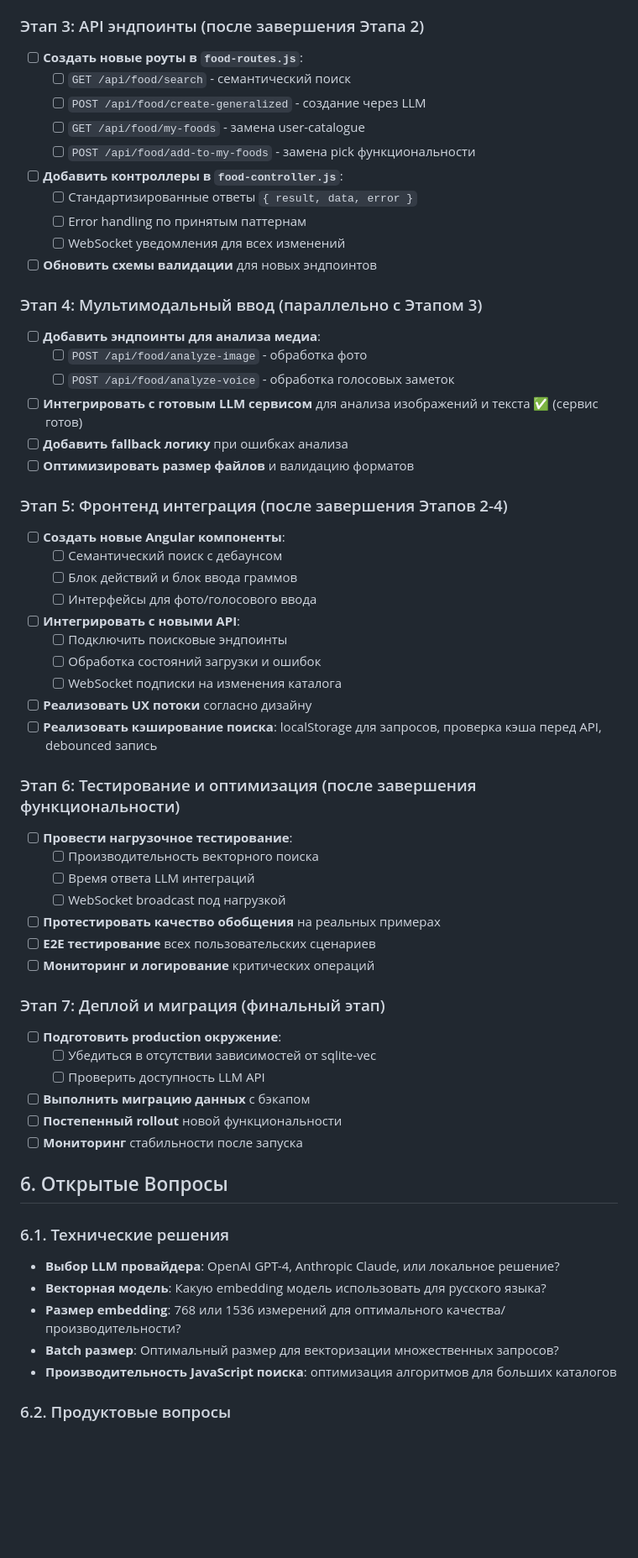
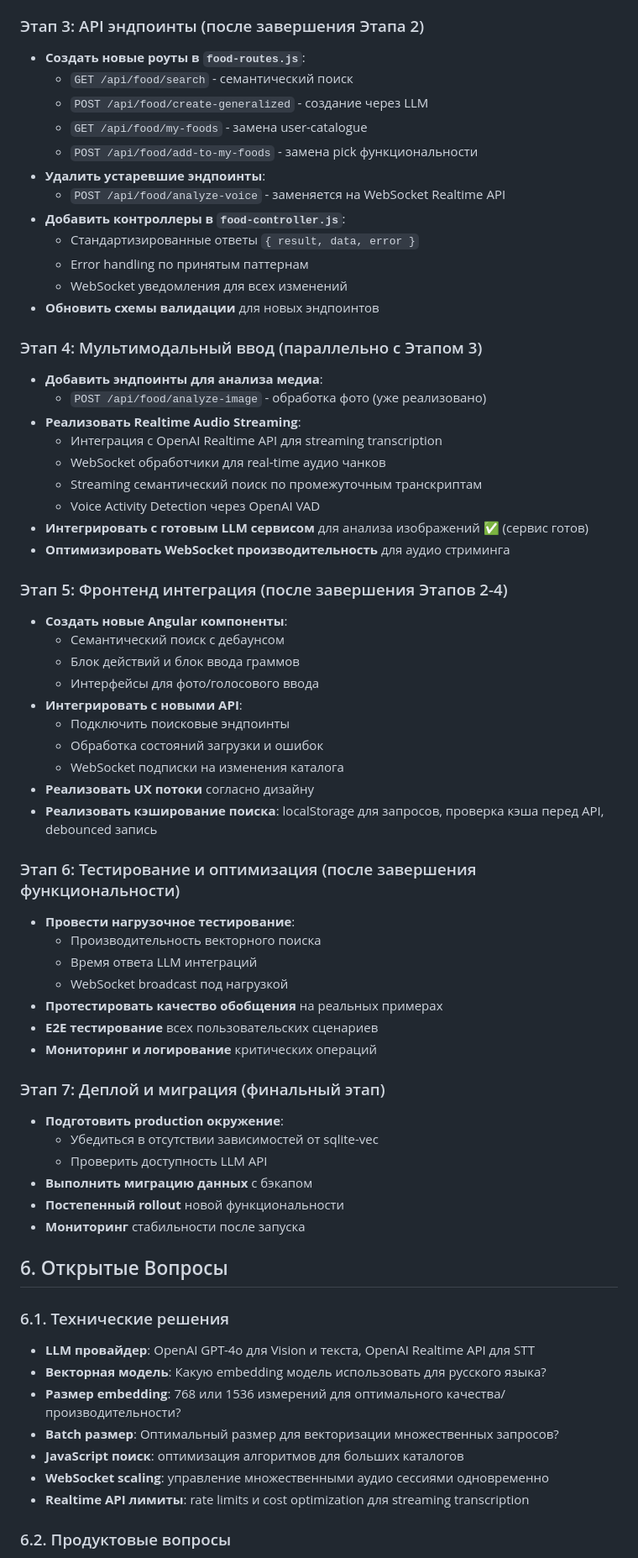
Before and after one commit to VanVakarian/megaApp-NodeJS, a Markdown page: plans/improved-catalogue-design-doc.md, the part around the change printed below. Shown: that part at 84% size. Drawn GitHub-style; blank space fills up the shorter version.

Commit message:
📝 [120] Design doc updated with real-time audio recognition feature.

```diff
--- a/plans/improved-catalogue-design-doc.md
+++ b/plans/improved-catalogue-design-doc.md
@@ -274,62 +284,69 @@
 - ✅ **Расширить AI архитектуру** для поддержки множественных провайдеров (OpenRouter, Naga.ac, OpenAI)
 
 ### Этап 3: API эндпоинты (после завершения Этапа 2)
-- [ ] **Создать новые роуты в `food-routes.js`**:
-  - [ ] `GET /api/food/search` - семантический поиск
-  - [ ] `POST /api/food/create-generalized` - создание через LLM
-  - [ ] `GET /api/food/my-foods` - замена user-catalogue
-  - [ ] `POST /api/food/add-to-my-foods` - замена pick функциональности
-- [ ] **Добавить контроллеры в `food-controller.js`**:
-  - [ ] Стандартизированные ответы `{ result, data, error }`
-  - [ ] Error handling по принятым паттернам
-  - [ ] WebSocket уведомления для всех изменений
-- [ ] **Обновить схемы валидации** для новых эндпоинтов
+- **Создать новые роуты в `food-routes.js`**:
+  - `GET /api/food/search` - семантический поиск
+  - `POST /api/food/create-generalized` - создание через LLM
+  - `GET /api/food/my-foods` - замена user-catalogue
+  - `POST /api/food/add-to-my-foods` - замена pick функциональности
+- **Удалить устаревшие эндпоинты**:
+  - `POST /api/food/analyze-voice` - заменяется на WebSocket Realtime API
+- **Добавить контроллеры в `food-controller.js`**:
+  - Стандартизированные ответы `{ result, data, error }`
+  - Error handling по принятым паттернам
+  - WebSocket уведомления для всех изменений
+- **Обновить схемы валидации** для новых эндпоинтов
 
 ### Этап 4: Мультимодальный ввод (параллельно с Этапом 3)
-- [ ] **Добавить эндпоинты для анализа медиа**:
-  - [ ] `POST /api/food/analyze-image` - обработка фото
-  - [ ] `POST /api/food/analyze-voice` - обработка голосовых заметок
-- [ ] **Интегрировать с готовым LLM сервисом** для анализа изображений и текста ✅ (сервис готов)
-- [ ] **Добавить fallback логику** при ошибках анализа
-- [ ] **Оптимизировать размер файлов** и валидацию форматов
+- **Добавить эндпоинты для анализа медиа**:
+  - `POST /api/food/analyze-image` - обработка фото (уже реализовано)
+- **Реализовать Realtime Audio Streaming**:
+  - Интеграция с OpenAI Realtime API для streaming transcription
+  - WebSocket обработчики для real-time аудио чанков
+  - Streaming семантический поиск по промежуточным транскриптам
+  - Voice Activity Detection через OpenAI VAD
+- **Интегрировать с готовым LLM сервисом** для анализа изображений ✅ (сервис готов)
+- **Оптимизировать WebSocket производительность** для аудио стриминга
 
 ### Этап 5: Фронтенд интеграция (после завершения Этапов 2-4)
-- [ ] **Создать новые Angular компоненты**:
-  - [ ] Семантический поиск с дебаунсом
-  - [ ] Блок действий и блок ввода граммов
-  - [ ] Интерфейсы для фото/голосового ввода
-- [ ] **Интегрировать с новыми API**:
-  - [ ] Подключить поисковые эндпоинты
-  - [ ] Обработка состояний загрузки и ошибок
-  - [ ] WebSocket подписки на изменения каталога
-- [ ] **Реализовать UX потоки** согласно дизайну
-- [ ] **Реализовать кэширование поиска**: localStorage для запросов, проверка кэша перед API, debounced запись
+- **Создать новые Angular компоненты**:
+  - Семантический поиск с дебаунсом
+  - Блок действий и блок ввода граммов
+  - Интерфейсы для фото/голосового ввода
+- **Интегрировать с новыми API**:
+  - Подключить поисковые эндпоинты
+  - Обработка состояний загрузки и ошибок
+  - WebSocket подписки на изменения каталога
+- **Реализовать UX потоки** согласно дизайну
+- **Реализовать кэширование поиска**: localStorage для запросов, проверка кэша перед API, debounced запись
 
 ### Этап 6: Тестирование и оптимизация (после завершения функциональности)
-- [ ] **Провести нагрузочное тестирование**:
-  - [ ] Производительность векторного поиска
-  - [ ] Время ответа LLM интеграций
-  - [ ] WebSocket broadcast под нагрузкой
-- [ ] **Протестировать качество обобщения** на реальных примерах
-- [ ] **E2E тестирование** всех пользовательских сценариев
-- [ ] **Мониторинг и логирование** критических операций
+- **Провести нагрузочное тестирование**:
+  - Производительность векторного поиска
+  - Время ответа LLM интеграций
+  - WebSocket broadcast под нагрузкой
+- **Протестировать качество обобщения** на реальных примерах
+- **E2E тестирование** всех пользовательских сценариев
+- **Мониторинг и логирование** критических операций
 
 ### Этап 7: Деплой и миграция (финальный этап)
-- [ ] **Подготовить production окружение**:
-  - [ ] Убедиться в отсутствии зависимостей от sqlite-vec
-  - [ ] Проверить доступность LLM API
-- [ ] **Выполнить миграцию данных** с бэкапом
-- [ ] **Постепенный rollout** новой функциональности
-- [ ] **Мониторинг** стабильности после запуска
+- **Подготовить production окружение**:
+  - Убедиться в отсутствии зависимостей от sqlite-vec
+  - Проверить доступность LLM API
+- **Выполнить миграцию данных** с бэкапом
+- **Постепенный rollout** новой функциональности
+- **Мониторинг** стабильности после запуска
 
 ## 6. Открытые Вопросы
 
 ### 6.1. Технические решения
-- **Выбор LLM провайдера**: OpenAI GPT-4, Anthropic Claude, или локальное решение?
+- **LLM провайдер**: OpenAI GPT-4o для Vision и текста, OpenAI Realtime API для STT
 - **Векторная модель**: Какую embedding модель использовать для русского языка?
 - **Размер embedding**: 768 или 1536 измерений для оптимального качества/производительности?
 - **Batch размер**: Оптимальный размер для векторизации множественных запросов?
-- **Производительность JavaScript поиска**: оптимизация алгоритмов для больших каталогов
+- **JavaScript поиск**: оптимизация алгоритмов для больших каталогов
+- **WebSocket scaling**: управление множественными аудио сессиями одновременно
+- **Realtime API лимиты**: rate limits и cost optimization для streaming transcription
 
 ### 6.2. Продуктовые вопросы
 - **Пороги уверенности**: При каком confidence от LLM предлагать автоматическое добавление?
```
Also changed, not shown: other parts of plans/improved-catalogue-design-doc.md (+53 -15 lines).
